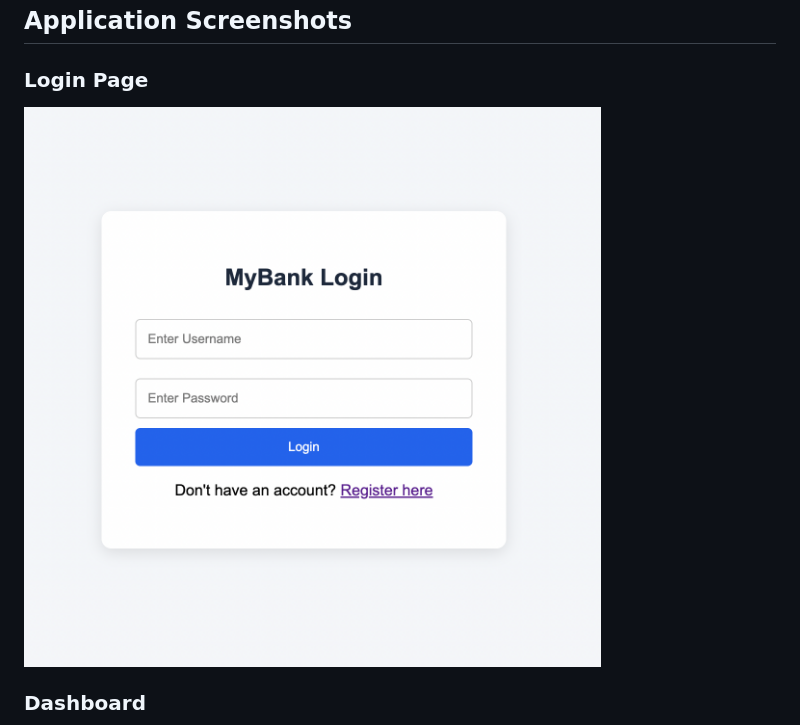
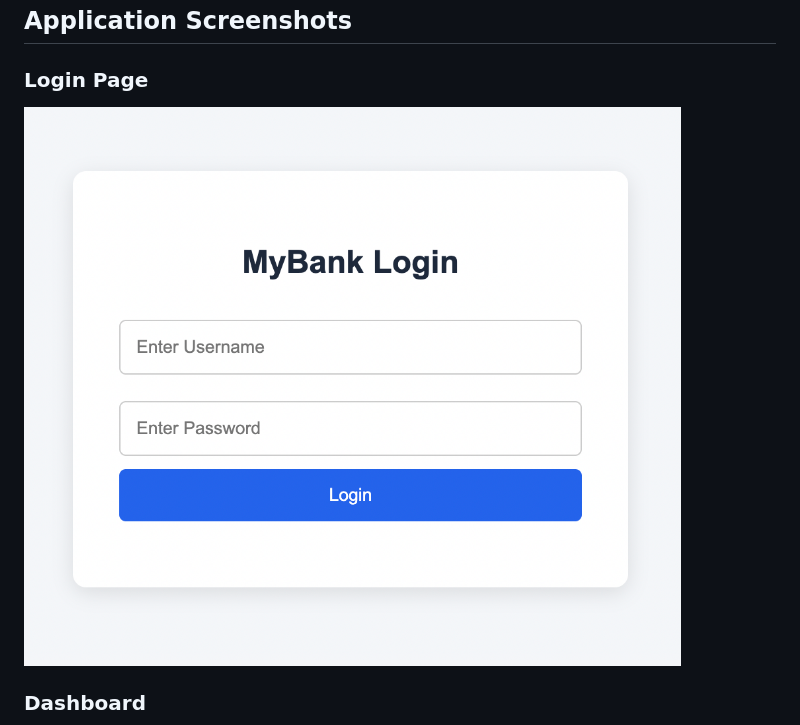
Before and after one commit to sathviksuhas7/WebDisplay, a Markdown page: README.md, the part around the change. Rendered like a GitHub page; pictures changed too: screenshots/log.png (added), screenshots/login.png (deleted).

Commit message:
Update login screenshot

```diff
--- a/README.md
+++ b/README.md
@@ -19,7 +19,7 @@ The application also includes account status management and session timeout hand
 ## Application Screenshots
 
 ### Login Page
-![Login Page](screenshots/login.png)
+![Login Page](screenshots/log.png)
 
 ### Dashboard
 ![Dashboard](screenshots/dashboard.png)
```
